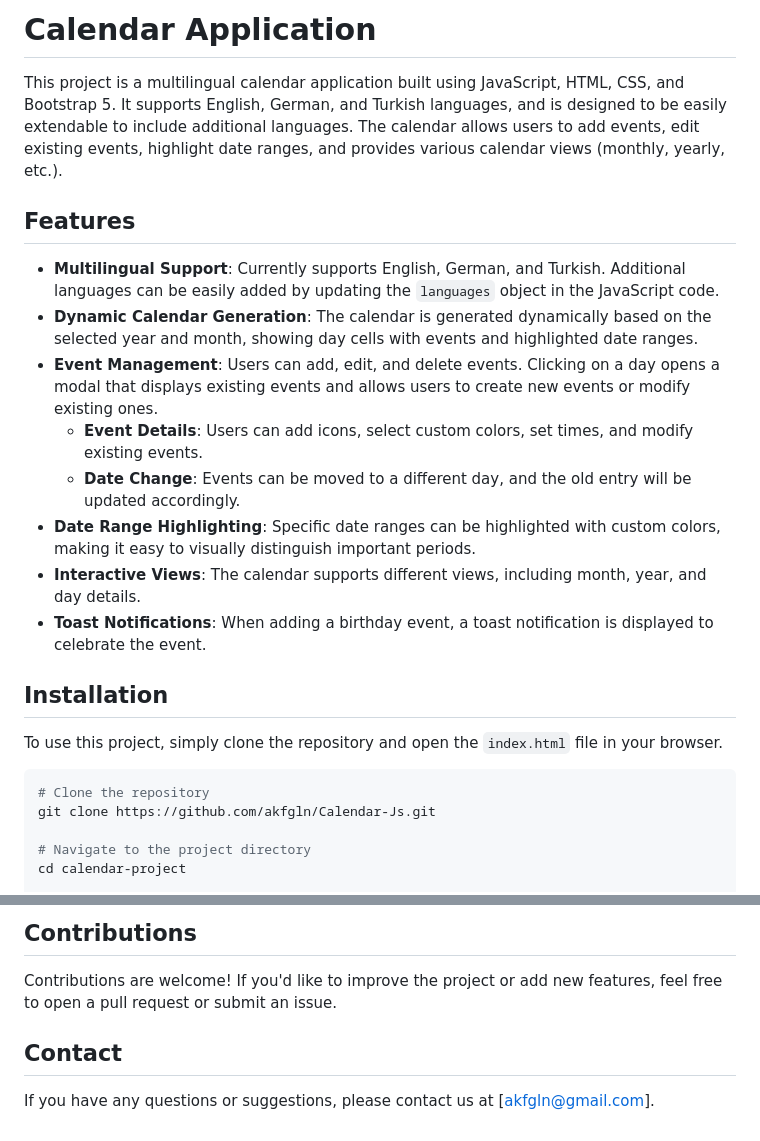
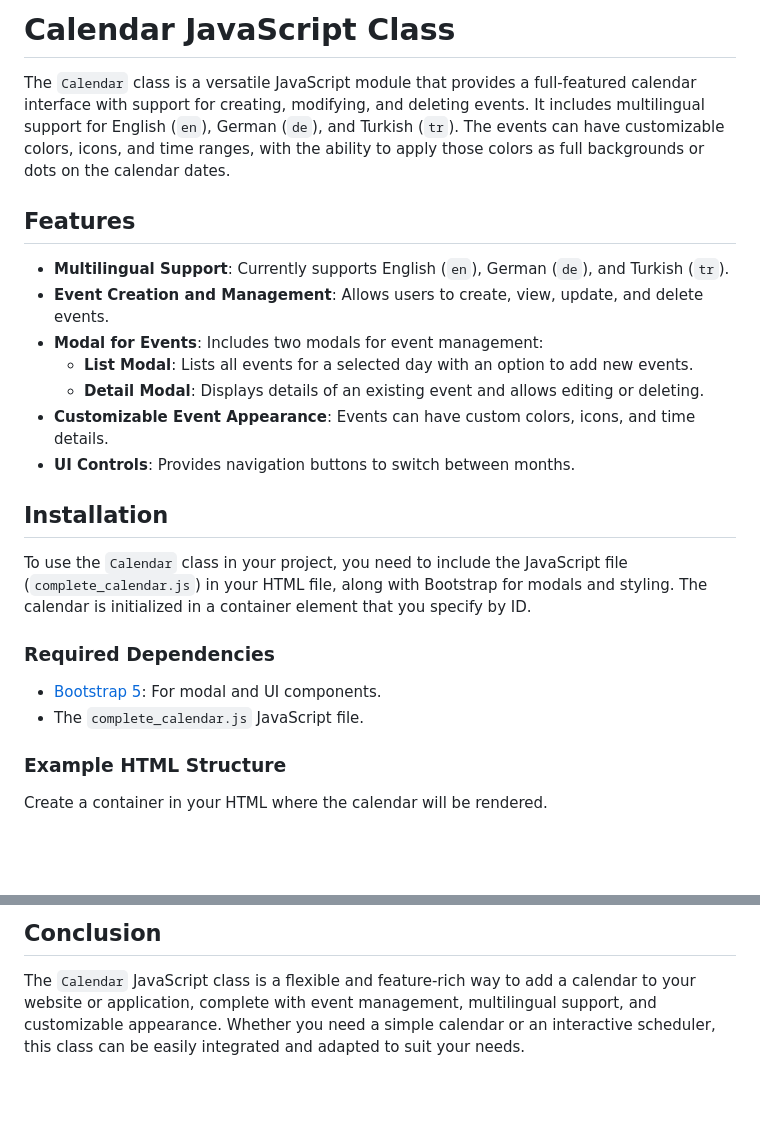
Before and after one commit to akfgln/Calendar-Js, a Markdown page: README.md, 2 parts joined by grey strips. GitHub-like rendering; blank space fills up the shorter version.

````diff
--- a/README.md
+++ b/README.md
@@ -1,26 +1,25 @@
-# Calendar Application
+# Calendar JavaScript Class
 
-This project is a multilingual calendar application built using JavaScript, HTML, CSS, and Bootstrap 5. It supports English, German, and Turkish languages, and is designed to be easily extendable to include additional languages. The calendar allows users to add events, edit existing events, highlight date ranges, and provides various calendar views (monthly, yearly, etc.).
+The `Calendar` class is a versatile JavaScript module that provides a full-featured calendar interface with support for creating, modifying, and deleting events. It includes multilingual support for English (`en`), German (`de`), and Turkish (`tr`). The events can have customizable colors, icons, and time ranges, with the ability to apply those colors as full backgrounds or dots on the calendar dates.
 
 ## Features
 
-- **Multilingual Support**: Currently supports English, German, and Turkish. Additional languages can be easily added by updating the `languages` object in the JavaScript code.
-- **Dynamic Calendar Generation**: The calendar is generated dynamically based on the selected year and month, showing day cells with events and highlighted date ranges.
-- **Event Management**: Users can add, edit, and delete events. Clicking on a day opens a modal that displays existing events and allows users to create new events or modify existing ones.
-  - **Event Details**: Users can add icons, select custom colors, set times, and modify existing events.
-  - **Date Change**: Events can be moved to a different day, and the old entry will be updated accordingly.
-- **Date Range Highlighting**: Specific date ranges can be highlighted with custom colors, making it easy to visually distinguish important periods.
-- **Interactive Views**: The calendar supports different views, including month, year, and day details.
-- **Toast Notifications**: When adding a birthday event, a toast notification is displayed to celebrate the event.
+- **Multilingual Support**: Currently supports English (`en`), German (`de`), and Turkish (`tr`).
+- **Event Creation and Management**: Allows users to create, view, update, and delete events.
+- **Modal for Events**: Includes two modals for event management:
+  - **List Modal**: Lists all events for a selected day with an option to add new events.
+  - **Detail Modal**: Displays details of an existing event and allows editing or deleting.
+- **Customizable Event Appearance**: Events can have custom colors, icons, and time details.
+- **UI Controls**: Provides navigation buttons to switch between months.
 
 ## Installation
 
-To use this project, simply clone the repository and open the `index.html` file in your browser.
+To use the `Calendar` class in your project, you need to include the JavaScript file (`complete_calendar.js`) in your HTML file, along with Bootstrap for modals and styling. The calendar is initialized in a container element that you specify by ID.
 
-```sh
-# Clone the repository
-git clone https://github.com/akfgln/Calendar-Js.git
+### Required Dependencies
+- [Bootstrap 5](https://getbootstrap.com/): For modal and UI components.
+- The `complete_calendar.js` JavaScript file.
 
-# Navigate to the project directory
-cd calendar-project
+### Example HTML Structure
+Create a container in your HTML where the calendar will be rendered.
 
@@ -75,8 +113,3 @@ This project is licensed under the MIT License. Feel free to use, modify, and di
 
-## Contributions
-
-Contributions are welcome! If you'd like to improve the project or add new features, feel free to open a pull request or submit an issue.
-
-## Contact
-
-If you have any questions or suggestions, please contact us at [akfgln@gmail.com].
+## Conclusion
+The `Calendar` JavaScript class is a flexible and feature-rich way to add a calendar to your website or application, complete with event management, multilingual support, and customizable appearance. Whether you need a simple calendar or an interactive scheduler, this class can be easily integrated and adapted to suit your needs.
````
Also changed, not shown: other parts of README.md (+70 -31 lines).
